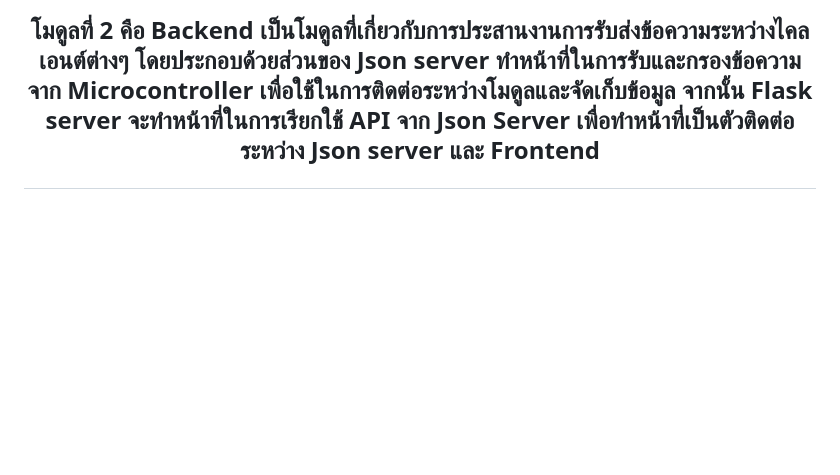
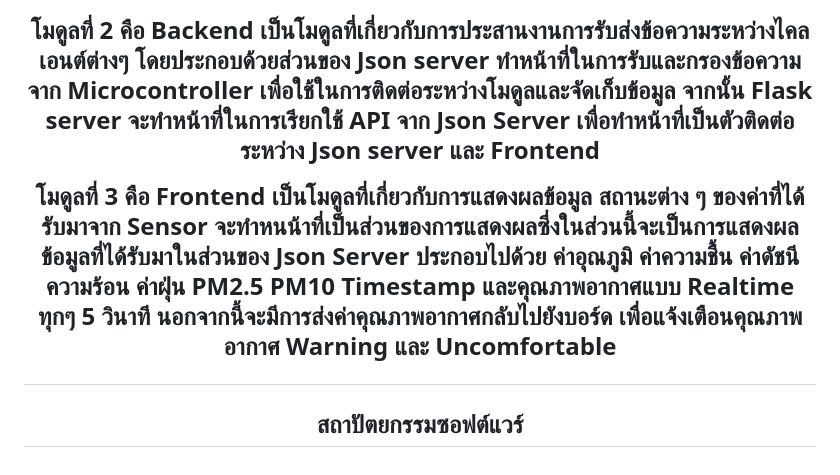
Before and after one commit to panachats/Final_IoT, a Markdown page: README.md, the part around the change. GitHub-like rendering; blank space fills up the shorter version.

Commit message:
Update README.md
as

```diff
--- a/README.md
+++ b/README.md
@@ -28,5 +28,6 @@
     </p>
 <p>จากสถาปัตยกรรมระบบนี้ เป็นสถาปัตยกรรมของระบบ JTM ที่แบ่งเป็น 3 โมดูลดังนี้	</p>
 <p>โมดูลที่ 1 คือ Microcontroller & Sensors เป็นโมดูลที่เกี่ยวกับอุปกรณ์ด้าน Hardware ต่าง ๆ โดยส่วนของ ATmega32P นั้นจะทำหน้าที่ในการเก็บค่าข้อมูลที่ได้จาก Sensor DH11, Sensor SDS011 และทำการเช็คค่า Status หากมีค่าดัชนีความร้อนหรือ PM2.5 ที่อยู่ในเกณ์เฝ้าระวังหรืออันตราย จากนั้นจะส่งค่าไปยัง ESP8266 ที่จะแสดงสถานะส่งข้อมูลผ่าน LED ว่าสามารถอ่านข้อมูลจาก ATmega32P และส่งข้อมูลเข้า json server ได้หรือไม่</p>
-<p>โมดูลที่ 2 คือ Backend เป็นโมดูลที่เกี่ยวกับการประสานงานการรับส่งข้อความระหว่างไคลเอนต์ต่างๆ โดยประกอบด้วยส่วนของ Json server ทำหน้าที่ในการรับและกรองข้อความจาก Microcontroller เพื่อใช้ในการติดต่อระหว่างโมดูลและจัดเก็บข้อมูล จากนั้น Flask server จะทำหน้าที่ในการเรียกใช้ API จาก Json Server เพื่อทำหน้าที่เป็นตัวติดต่อระหว่าง Json server และ Frontend
-</p>
+<p>โมดูลที่ 2 คือ Backend เป็นโมดูลที่เกี่ยวกับการประสานงานการรับส่งข้อความระหว่างไคลเอนต์ต่างๆ โดยประกอบด้วยส่วนของ Json server ทำหน้าที่ในการรับและกรองข้อความจาก Microcontroller เพื่อใช้ในการติดต่อระหว่างโมดูลและจัดเก็บข้อมูล จากนั้น Flask server จะทำหน้าที่ในการเรียกใช้ API จาก Json Server เพื่อทำหน้าที่เป็นตัวติดต่อระหว่าง Json server และ Frontend</p>
+<p>โมดูลที่ 3 คือ Frontend เป็นโมดูลที่เกี่ยวกับการแสดงผลข้อมูล สถานะต่าง ๆ ของค่าที่ได้รับมาจาก Sensor จะทำหนน้าที่เป็นส่วนของการแสดงผลซึ่งในส่วนนี้จะเป็นการแสดงผลข้อมูลที่ได้รับมาในส่วนของ Json Server ประกอบไปด้วย ค่าอุณภูมิ ค่าความชื้น ค่าดัชนีความร้อน ค่าฝุ่น PM2.5 PM10 Timestamp และคุณภาพอากาศแบบ Realtime ทุกๆ 5 วินาที นอกจากนี้จะมีการส่งค่าคุณภาพอากาศกลับไปยังบอร์ด เพื่อแจ้งเตือนคุณภาพอากาศ Warning และ Uncomfortable</p>
+<h2 align="center">สถาปัตยกรรมซอฟต์แวร์</h1>
```
